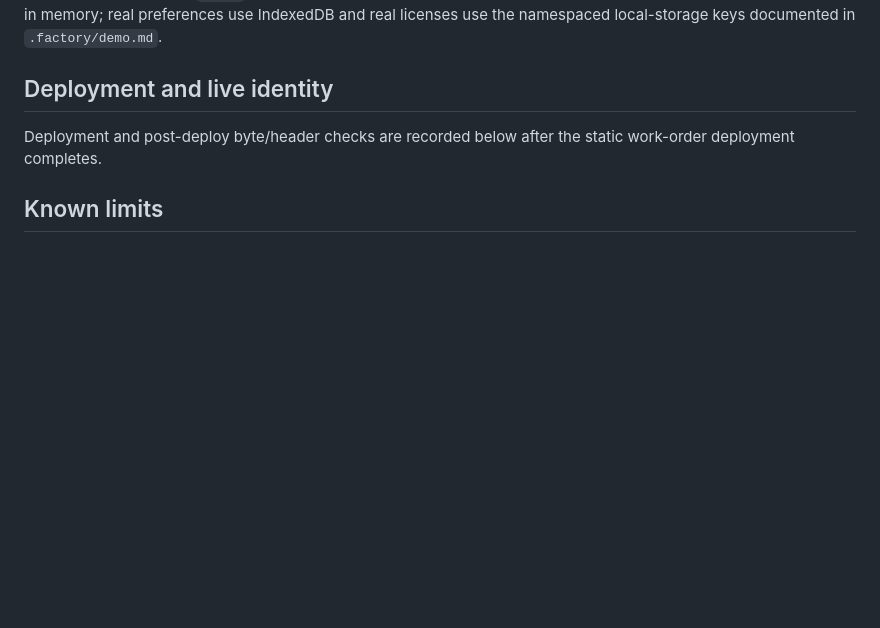
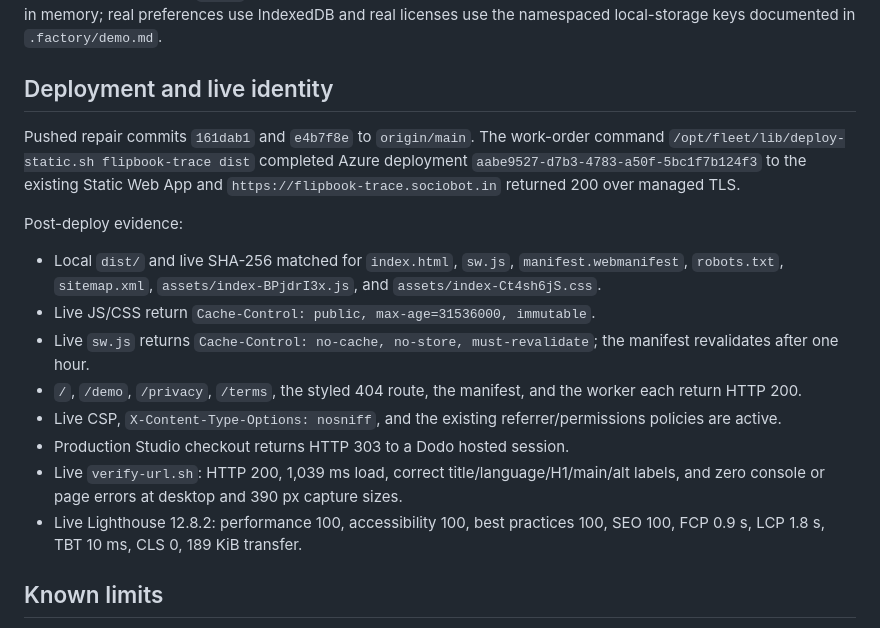
Before and after one commit to B-Divyesh/sf-flipbook-trace, a Markdown page: .factory/handoff.md, the part around the change. Drawn GitHub-style; blank space fills up the shorter version.

Commit message:
docs: record live deployment evidence

```diff
--- a/.factory/handoff.md
+++ b/.factory/handoff.md
@@ -82,7 +82,18 @@ The demo entry point is `/demo`. Its reset restores the 12 bundled bird frames a
 
 ## Deployment and live identity
 
-Deployment and post-deploy byte/header checks are recorded below after the static work-order deployment completes.
+Pushed repair commits `161dab1` and `e4b7f8e` to `origin/main`. The work-order command `/opt/fleet/lib/deploy-static.sh flipbook-trace dist` completed Azure deployment `aabe9527-d7b3-4783-a50f-5bc1f7b124f3` to the existing Static Web App and `https://flipbook-trace.sociobot.in` returned 200 over managed TLS.
+
+Post-deploy evidence:
+
+- Local `dist/` and live SHA-256 matched for `index.html`, `sw.js`, `manifest.webmanifest`, `robots.txt`, `sitemap.xml`, `assets/index-BPjdrI3x.js`, and `assets/index-Ct4sh6jS.css`.
+- Live JS/CSS return `Cache-Control: public, max-age=31536000, immutable`.
+- Live `sw.js` returns `Cache-Control: no-cache, no-store, must-revalidate`; the manifest revalidates after one hour.
+- `/`, `/demo`, `/privacy`, `/terms`, the styled 404 route, the manifest, and the worker each return HTTP 200.
+- Live CSP, `X-Content-Type-Options: nosniff`, and the existing referrer/permissions policies are active.
+- Production Studio checkout returns HTTP 303 to a Dodo hosted session.
+- Live `verify-url.sh`: HTTP 200, 1,039 ms load, correct title/language/H1/main/alt labels, and zero console or page errors at desktop and 390 px capture sizes.
+- Live Lighthouse 12.8.2: performance 100, accessibility 100, best practices 100, SEO 100, FCP 0.9 s, LCP 1.8 s, TBT 10 ms, CLS 0, 189 KiB transfer.
 
 ## Known limits
 
```
